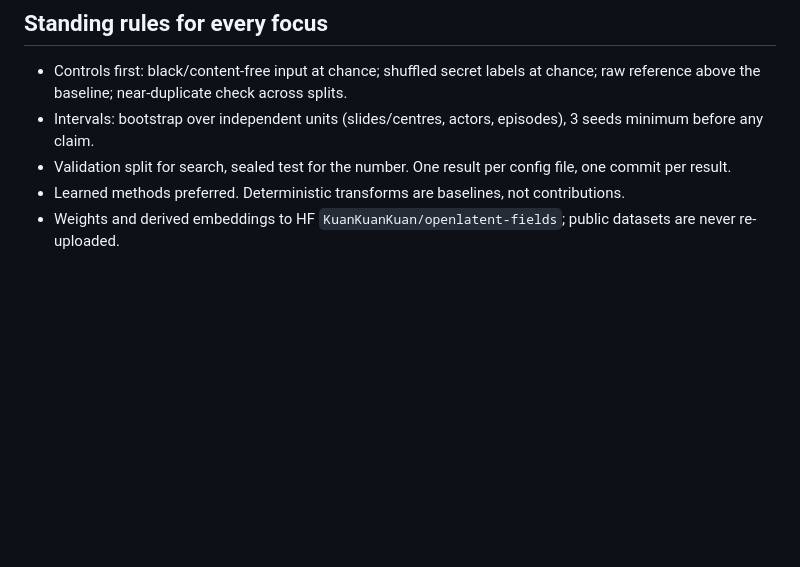
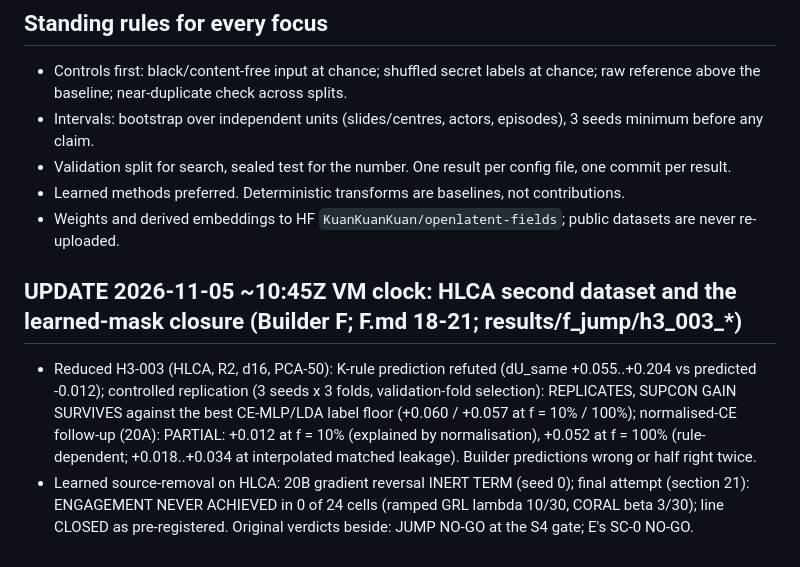
Before and after one commit to AcastaPaloma/openlatent, a Markdown page: research/fields/FOCUS.md, the part around the change. Drawn GitHub-style; blank space fills up the shorter version.

Commit message:
Fields journal, FOCUS, SUMMARY: HLCA learned-mask line closed (engagement never achieved, 0/24); H3-005 stage 0 ordered next
Co-Authored-By: Claude Sonnet 5.5 <noreply@anthropic.com>

```diff
--- a/research/fields/FOCUS.md
+++ b/research/fields/FOCUS.md
@@ -153,3 +153,7 @@ Remaining: SUMMARY.md (scoped claims, per-focus table, limits, by-products) afte
 - Validation split for search, sealed test for the number. One result per config file, one commit per result.
 - Learned methods preferred. Deterministic transforms are baselines, not contributions.
 - Weights and derived embeddings to HF `KuanKuanKuan/openlatent-fields`; public datasets are never re-uploaded.
+
+## UPDATE 2026-11-05 ~10:45Z VM clock: HLCA second dataset and the learned-mask closure (Builder F; F.md 18-21; results/f_jump/h3_003_*)
+- Reduced H3-003 (HLCA, R2, d16, PCA-50): K-rule prediction refuted (dU_same +0.055..+0.204 vs predicted -0.012); controlled replication (3 seeds x 3 folds, validation-fold selection): REPLICATES, SUPCON GAIN SURVIVES against the best CE-MLP/LDA label floor (+0.060 / +0.057 at f = 10% / 100%); normalised-CE follow-up (20A): PARTIAL: +0.012 at f = 10% (explained by normalisation), +0.052 at f = 100% (rule-dependent; +0.018..+0.034 at interpolated matched leakage). Builder predictions wrong or half right twice.
+- Learned source-removal on HLCA: 20B gradient reversal INERT TERM (seed 0); final attempt (section 21): ENGAGEMENT NEVER ACHIEVED in 0 of 24 cells (ramped GRL lambda 10/30, CORAL beta 3/30); line CLOSED as pre-registered. Original verdicts beside: JUMP NO-GO at the S4 gate; E's SC-0 NO-GO.
```
Also changed, not shown: research/SUMMARY.md (+1 -1 lines), 1 other file.
